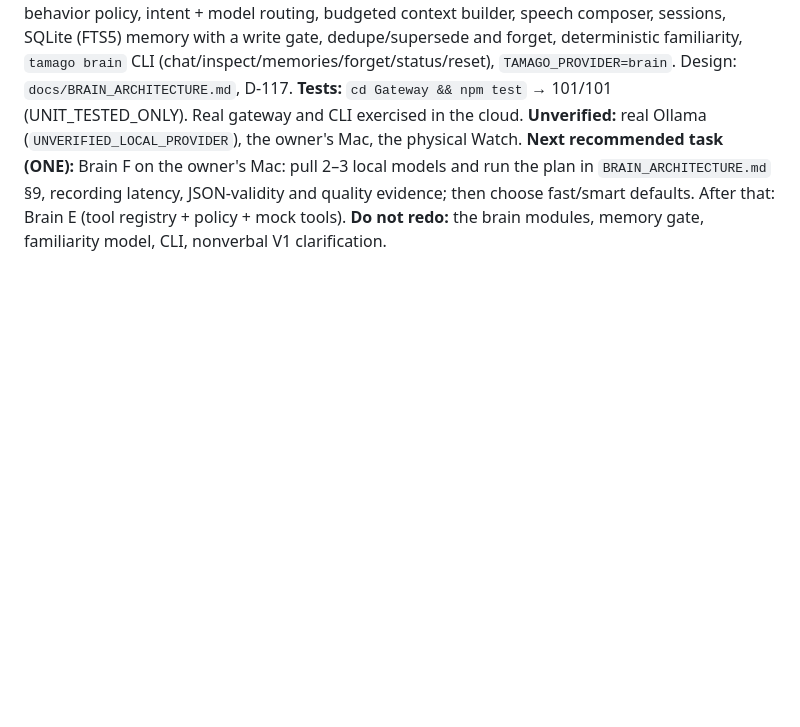
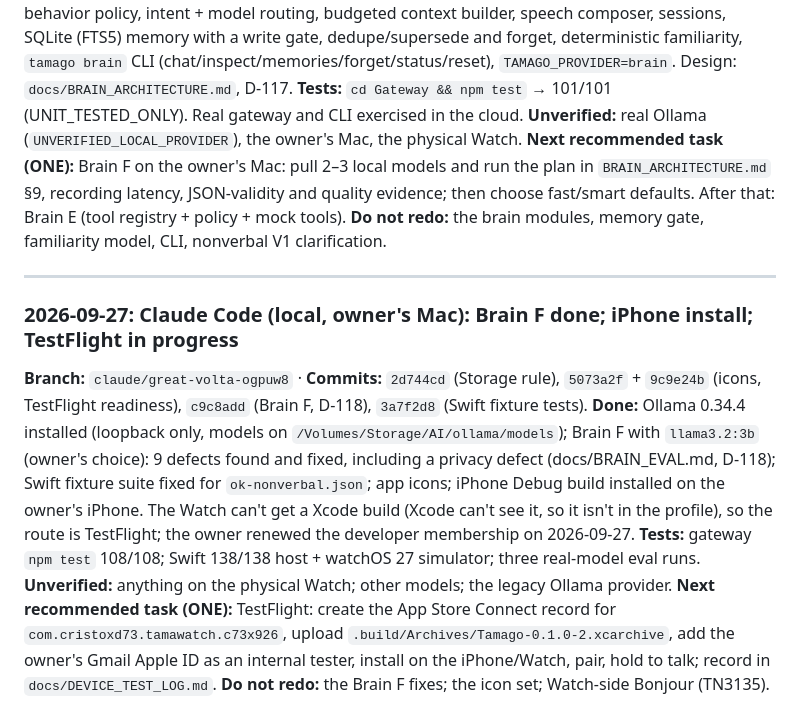
Before and after one commit to CristoXD73/TamagoAI, a Markdown page: docs/HANDOFF_LOG.md, the part around the change. Drawn GitHub-style; blank space fills up the shorter version.

Commit message:
docs: handoff for Brain F, icons and the TestFlight route
Agent: Claude Code
Co-Authored-By: Claude Opus 5.5 <noreply@anthropic.com>

```diff
--- a/docs/HANDOFF_LOG.md
+++ b/docs/HANDOFF_LOG.md
@@ -1281,3 +1281,21 @@ memory with a write gate, dedupe/supersede and forget, deterministic familiarity
 `BRAIN_ARCHITECTURE.md` §9, recording latency, JSON-validity and quality evidence; then choose fast/smart
 defaults. After that: Brain E (tool registry + policy + mock tools).
 **Do not redo:** the brain modules, memory gate, familiarity model, CLI, nonverbal V1 clarification.
+
+---
+
+### 2026-09-27: Claude Code (local, owner's Mac): Brain F done; iPhone install; TestFlight in progress
+
+**Branch:** `claude/great-volta-ogpuw8` · **Commits:** `2d744cd` (Storage rule), `5073a2f` + `9c9e24b` (icons,
+TestFlight readiness), `c9c8add` (Brain F, D-118), `3a7f2d8` (Swift fixture tests).
+**Done:** Ollama 0.34.4 installed (loopback only, models on `/Volumes/Storage/AI/ollama/models`); Brain F with
+`llama3.2:3b` (owner's choice): 9 defects found and fixed, including a privacy defect (docs/BRAIN_EVAL.md,
+D-118); Swift fixture suite fixed for `ok-nonverbal.json`; app icons; iPhone Debug build installed on the
+owner's iPhone. The Watch can't get a Xcode build (Xcode can't see it, so it isn't in the profile), so the
+route is TestFlight; the owner renewed the developer membership on 2026-09-27.
+**Tests:** gateway `npm test` 108/108; Swift 138/138 host + watchOS 27 simulator; three real-model eval runs.
+**Unverified:** anything on the physical Watch; other models; the legacy Ollama provider.
+**Next recommended task (ONE):** TestFlight: create the App Store Connect record for
+`com.cristoxd73.tamawatch.c73x926`, upload `.build/Archives/Tamago-0.1.0-2.xcarchive`, add the owner's Gmail
+Apple ID as an internal tester, install on the iPhone/Watch, pair, hold to talk; record in `docs/DEVICE_TEST_LOG.md`.
+**Do not redo:** the Brain F fixes; the icon set; Watch-side Bonjour (TN3135).
```
